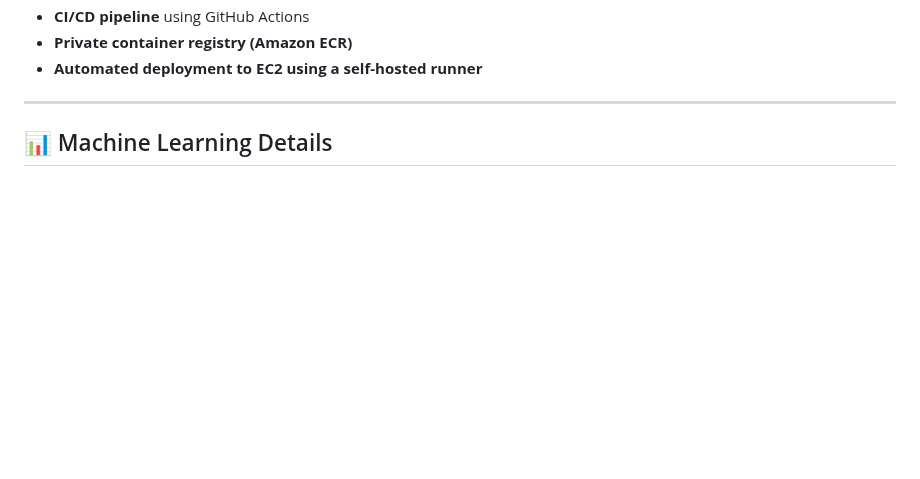
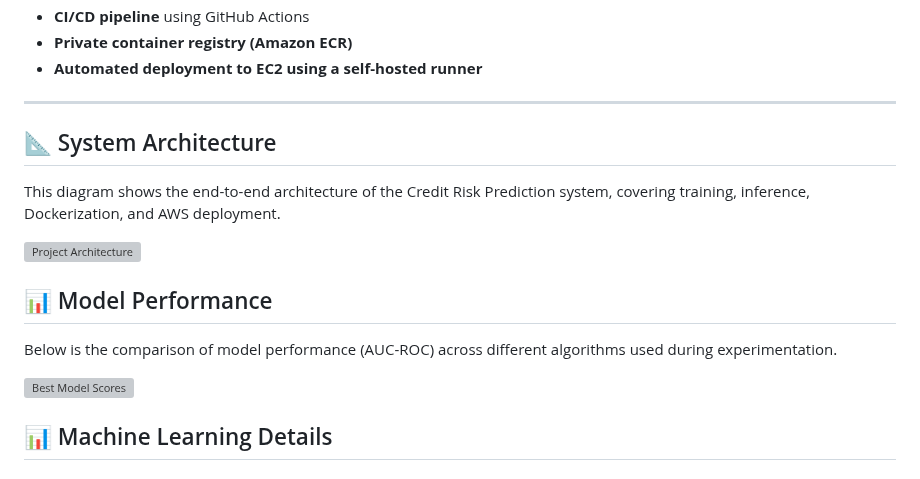
Before and after one commit to MaheshPonnam6842/end_to_end_credit_risk_model, a Markdown page: README.md, the part around the change. Drawn GitHub-style; blank space fills up the shorter version; grey boxes are pictures that could not be loaded.

```diff
--- a/README.md
+++ b/README.md
@@ -84,6 +84,20 @@ flowchart LR
 - **Automated deployment to EC2 using a self-hosted runner**
 
 ---
+## 📐 System Architecture
+
+This diagram shows the end-to-end architecture of the Credit Risk Prediction system,
+covering training, inference, Dockerization, and AWS deployment.
+
+![Project Architecture](assets/Project_Architecture.png)
+
+## 📊 Model Performance
+
+Below is the comparison of model performance (AUC-ROC) across different algorithms
+used during experimentation.
+
+![Best Model Scores](assets/Best_model_scores.png)
+
 
 ## 📊 Machine Learning Details
 
```
